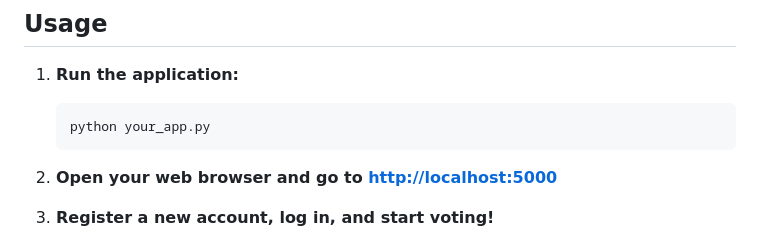
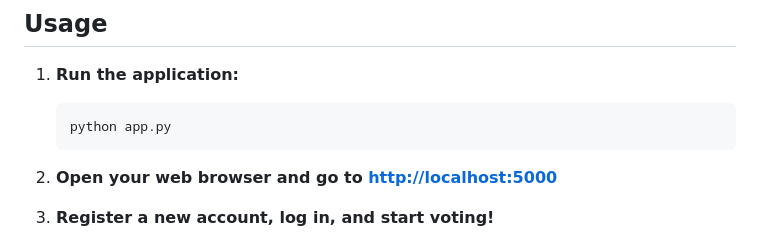
Before and after one commit to dattar321/Voting-app-for-meal, a Markdown page: readme.md, the part around the change. GitHub-like rendering.

Commit message:
fix error readme.md

````diff
--- a/readme.md
+++ b/readme.md
@@ -119,7 +119,7 @@ This Flask-based web application where users can register, log in, vote for meal
 
 1. **Run the application:**
     ```bash
-    python your_app.py
+    python app.py
     ```
 
 2. **Open your web browser and go to [http://localhost:5000](http://localhost:5000)**
````
